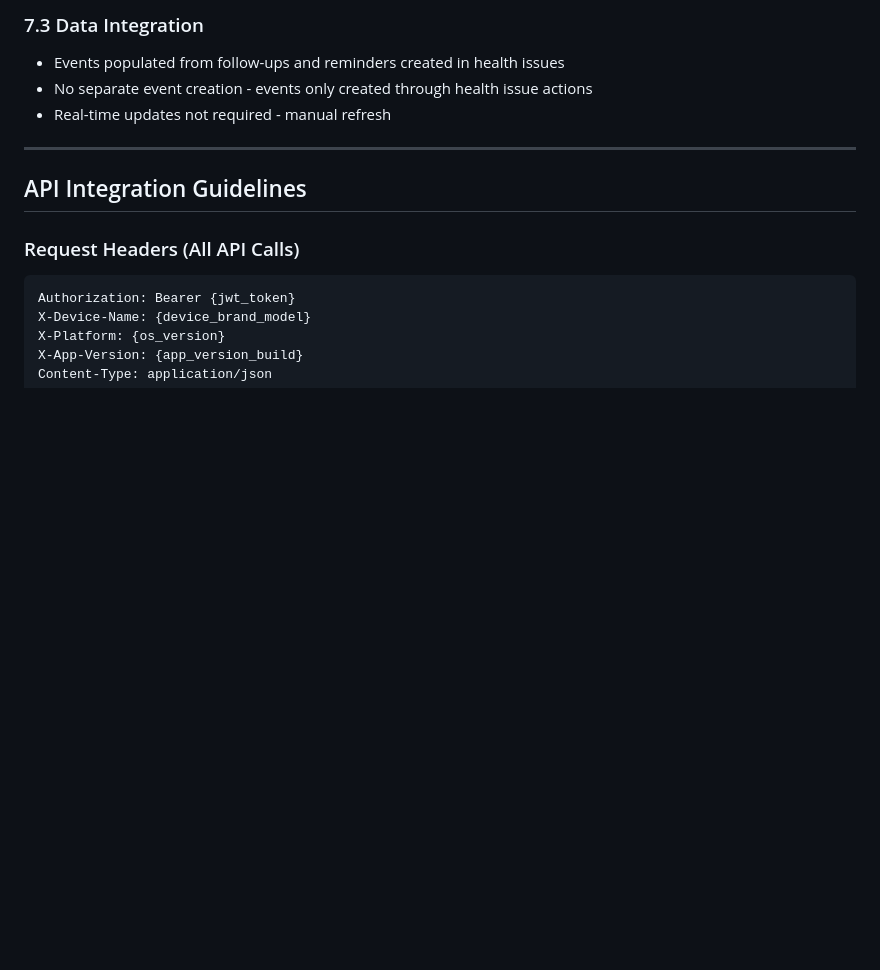
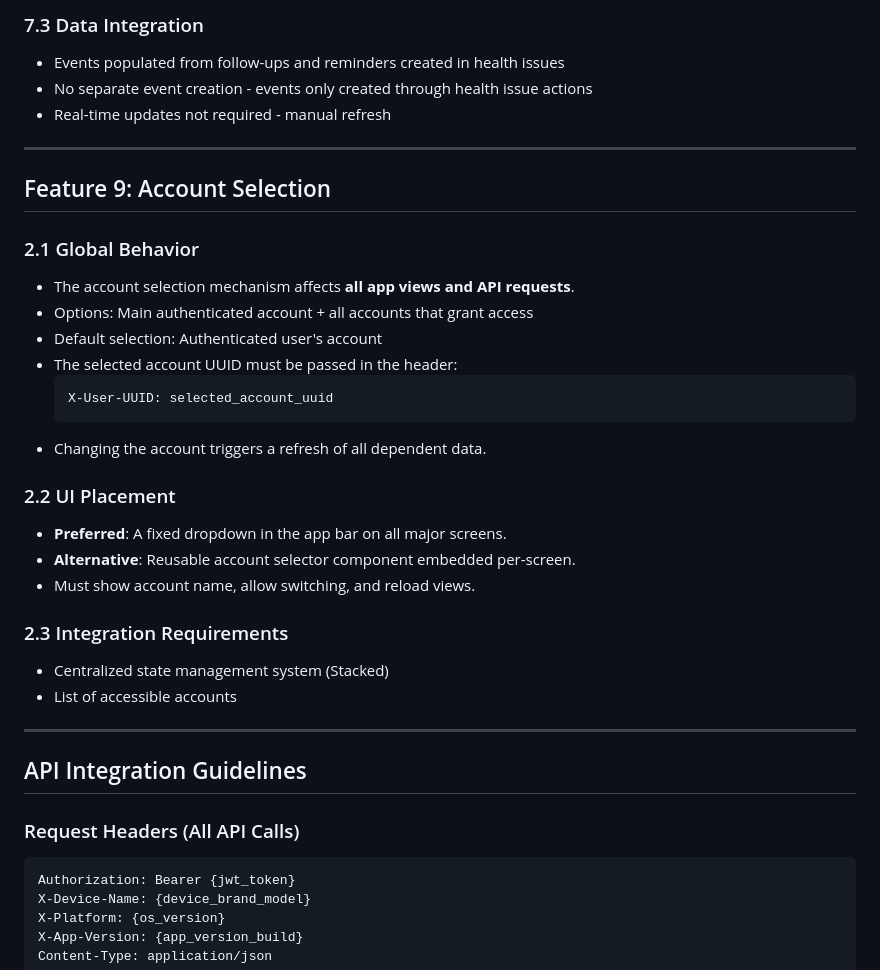
Before and after one commit to mahmoudOmara/yalla-health, a Markdown page: business_guide.md, the part around one of its changes. Rendered like a GitHub page; blank space fills up the shorter version.

````diff
--- a/business_guide.md
+++ b/business_guide.md
@@ -378,6 +374,29 @@ Simple layout with two primary action buttons:
 
 ---
 
+## Feature 9: Account Selection
+
+### 2.1 Global Behavior
+- The account selection mechanism affects **all app views and API requests**.
+- Options: Main authenticated account + all accounts that grant access
+- Default selection: Authenticated user's account
+- The selected account UUID must be passed in the header:
+  ```http
+  X-User-UUID: selected_account_uuid
+  ```
+- Changing the account triggers a refresh of all dependent data.
+
+### 2.2 UI Placement
+- **Preferred**: A fixed dropdown in the app bar on all major screens.
+- **Alternative**: Reusable account selector component embedded per-screen.
+- Must show account name, allow switching, and reload views.
+
+### 2.3 Integration Requirements
+- Centralized state management system (Stacked)
+- List of accessible accounts
+
+---
+
 ## API Integration Guidelines
 
 ### Request Headers (All API Calls)
````
Also changed, not shown: other parts of business_guide.md (+17 -19 lines).
